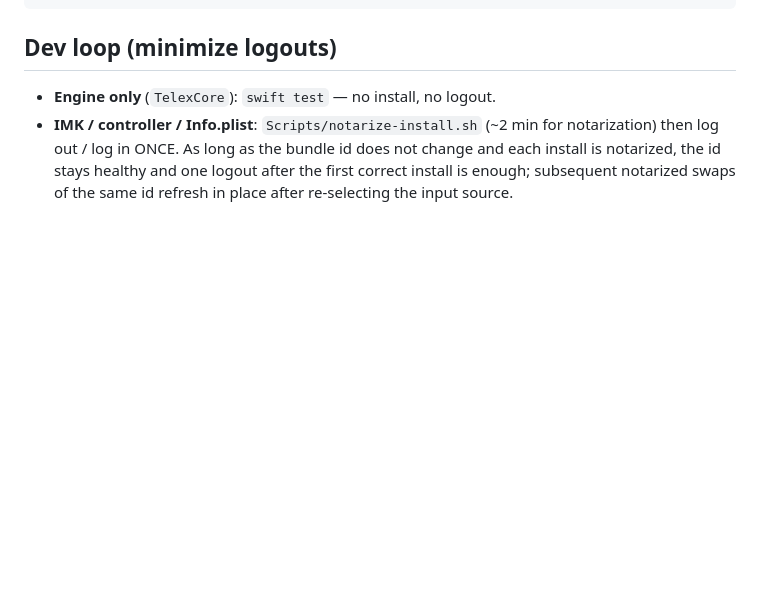
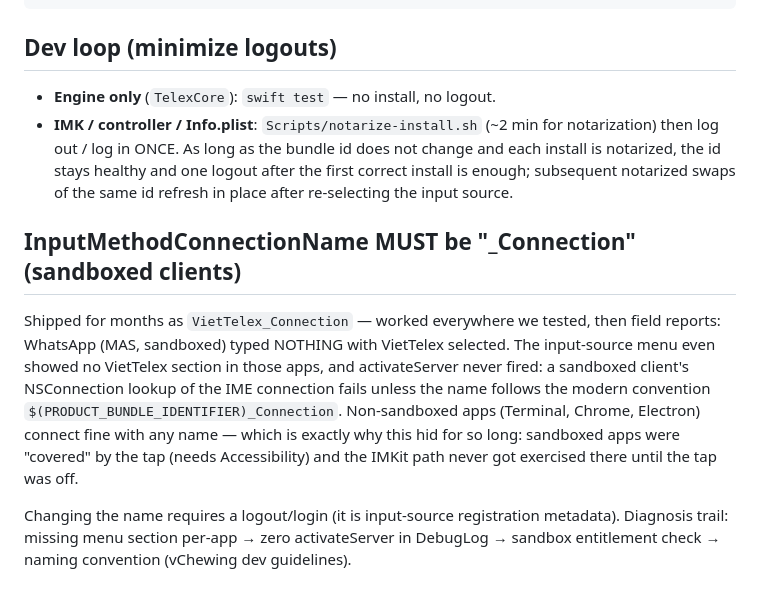
Before and after one commit to ptrinh/VietTelex, a Markdown page: docs/MACOS_IME_NOTES.md, the part around the change. GitHub-like rendering; blank space fills up the shorter version.

Commit message:
docs: record the InputMethodConnectionName sandbox lesson
Co-Authored-By: Claude Fable 5 <noreply@anthropic.com>
Claude-Session: https://claude.ai/code/session_01MQZoibBLvbtFv4YJX7iDFs

```diff
--- a/docs/MACOS_IME_NOTES.md
+++ b/docs/MACOS_IME_NOTES.md
@@ -257,3 +257,19 @@ otool -ov ~/Library/Input\ Methods/VietTelex.app/Contents/MacOS/VietTelex | grep
   change and each install is notarized, the id stays healthy and one logout after
   the first correct install is enough; subsequent notarized swaps of the same id
   refresh in place after re-selecting the input source.
+
+## InputMethodConnectionName MUST be "<bundle-id>_Connection" (sandboxed clients)
+
+Shipped for months as `VietTelex_Connection` — worked everywhere we tested, then
+field reports: WhatsApp (MAS, sandboxed) typed NOTHING with VietTelex selected.
+The input-source menu even showed no VietTelex section in those apps, and
+activateServer never fired: a sandboxed client's NSConnection lookup of the IME
+connection fails unless the name follows the modern convention
+`$(PRODUCT_BUNDLE_IDENTIFIER)_Connection`. Non-sandboxed apps (Terminal, Chrome,
+Electron) connect fine with any name — which is exactly why this hid for so long:
+sandboxed apps were "covered" by the tap (needs Accessibility) and the IMKit path
+never got exercised there until the tap was off.
+
+Changing the name requires a logout/login (it is input-source registration
+metadata). Diagnosis trail: missing menu section per-app → zero activateServer in
+DebugLog → sandbox entitlement check → naming convention (vChewing dev guidelines).
```
